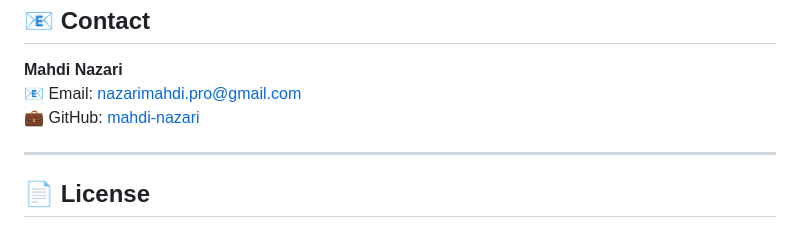
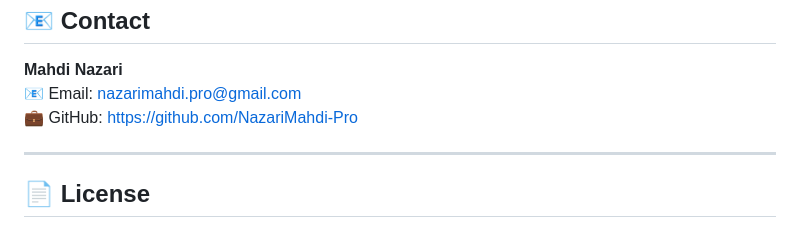
Before and after one commit to NazariMahdi-Pro/cool-calculator-webApp, a Markdown page: README.md, the part around the change. Rendered like a GitHub page.

```diff
--- a/README.md
+++ b/README.md
@@ -89,7 +89,7 @@ project/
 
 **Mahdi Nazari**
 📧 Email: nazarimahdi.pro@gmail.com
-💼 GitHub: [mahdi-nazari](https://github.com/mahdi-nazari)
+💼 GitHub: https://github.com/NazariMahdi-Pro
 
 ---
 
```
